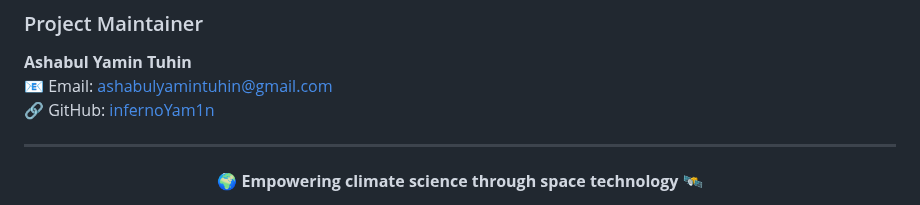
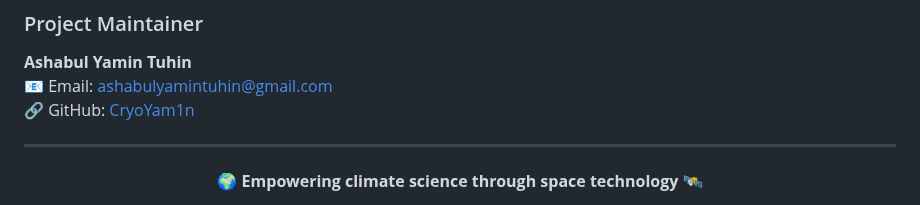
Before and after one commit to CryoYam1n/NSAC-EchoExplorer, a Markdown page: README.md, the part around the change. Drawn GitHub-style.

```diff
--- a/README.md
+++ b/README.md
@@ -412,7 +412,7 @@ Edit `model_trainer.py` to adjust:
 ### Project Maintainer
 **Ashabul Yamin Tuhin**
 📧 Email: ashabulyamintuhin@gmail.com
-🔗 GitHub: [infernoYam1n](https://github.com/your-infernoYam1n)
+🔗 GitHub: [CryoYam1n](https://github.com/your-infernoYam1n)
 
 
 
```
